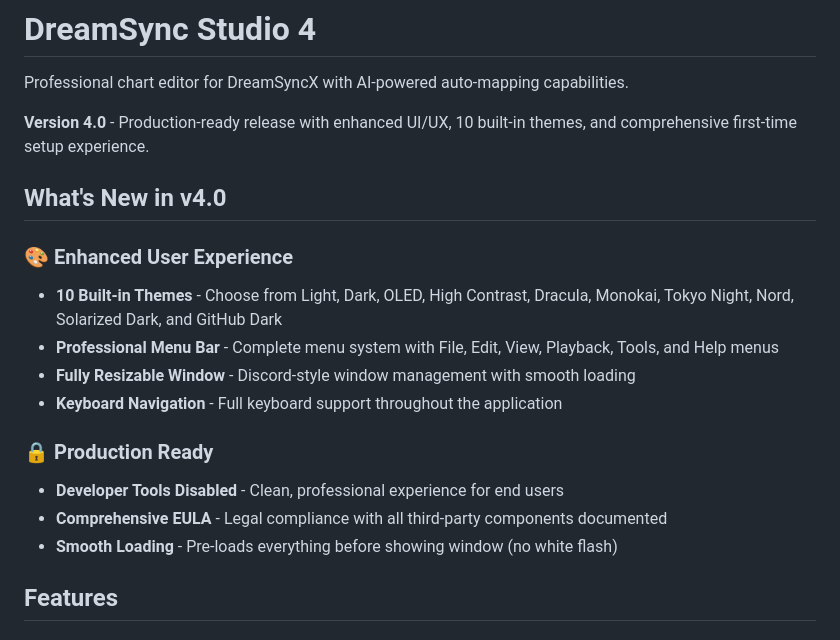
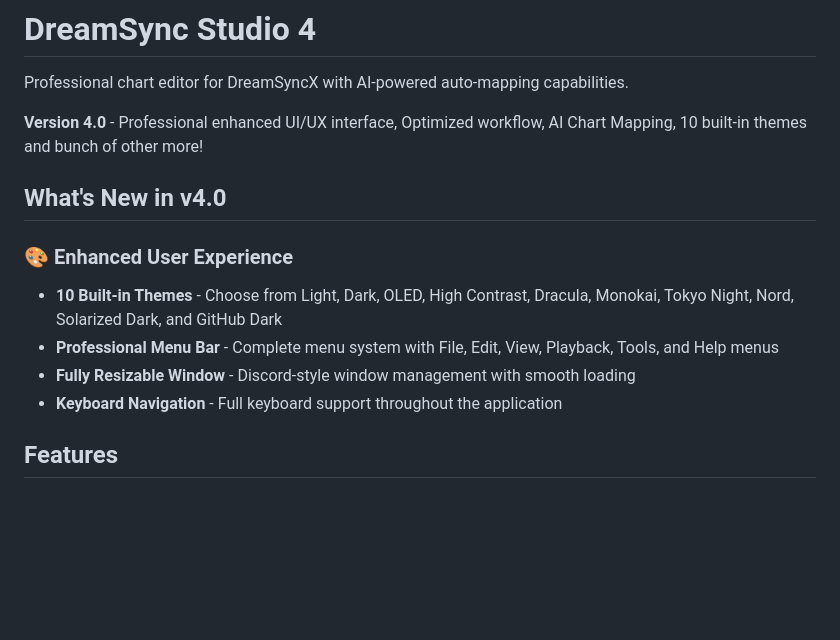
Before and after one commit to redevdevelopers/dsx-editor, a Markdown page: README.md, the part around the change. Rendered like a GitHub page; blank space fills up the shorter version.

Commit message:
Revise version 4.0 description in README.md
Updated version description and removed production readiness notes.

```diff
--- a/README.md
+++ b/README.md
@@ -2,7 +2,7 @@
 
 Professional chart editor for DreamSyncX with AI-powered auto-mapping capabilities.
 
-**Version 4.0** - Production-ready release with enhanced UI/UX, 10 built-in themes, and comprehensive first-time setup experience.
+**Version 4.0** - Professional enhanced UI/UX interface, Optimized workflow, AI Chart Mapping, 10 built-in themes and bunch of other more!
 
 ## What's New in v4.0
 
@@ -11,11 +11,6 @@ Professional chart editor for DreamSyncX with AI-powered auto-mapping capabiliti
 - **Professional Menu Bar** - Complete menu system with File, Edit, View, Playback, Tools, and Help menus
 - **Fully Resizable Window** - Discord-style window management with smooth loading
 - **Keyboard Navigation** - Full keyboard support throughout the application
-
-### 🔒 Production Ready
-- **Developer Tools Disabled** - Clean, professional experience for end users
-- **Comprehensive EULA** - Legal compliance with all third-party components documented
-- **Smooth Loading** - Pre-loads everything before showing window (no white flash)
 
 ## Features
 
```
